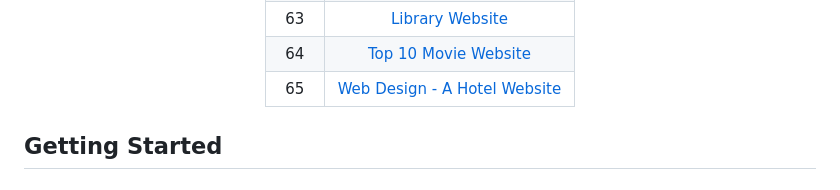
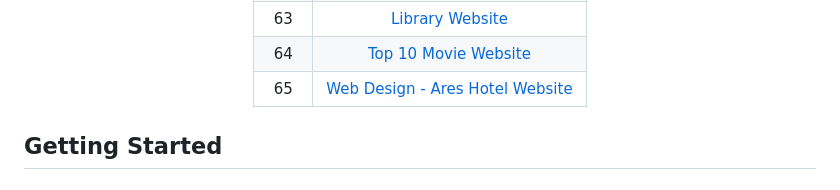
Before and after one commit to grandeurkoe/100-days-of-code, a Markdown page: README.md, the part around the change. Rendered like a GitHub page.

```diff
--- a/README.md
+++ b/README.md
@@ -37,7 +37,7 @@ Each project has been built from scratch with mininum to no assistance.<br/><br/
 | 62   | [Coffee and Wifi Website](day-062-coffee-and-wifi-project/coffee-and-wifi)     |
 | 63   | [Library Website](day-063-databases-with-sqlite-and-sqlalchemy/library-project)     |
 | 64   | [Top 10 Movie Website](day-064-my-top-10-movie-website/top-movies)     |
-| 65   | [Web Design - A Hotel Website](https://www.canva.com/design/DAFv7iLyFEQ/JWuvgMKykhqIRV-YNGiUEg/view?website#4)     |
+| 65   | [Web Design - Ares Hotel Website](https://www.canva.com/design/DAFv7iLyFEQ/JWuvgMKykhqIRV-YNGiUEg/view?website#4)     |
 
 </div>
 
```
